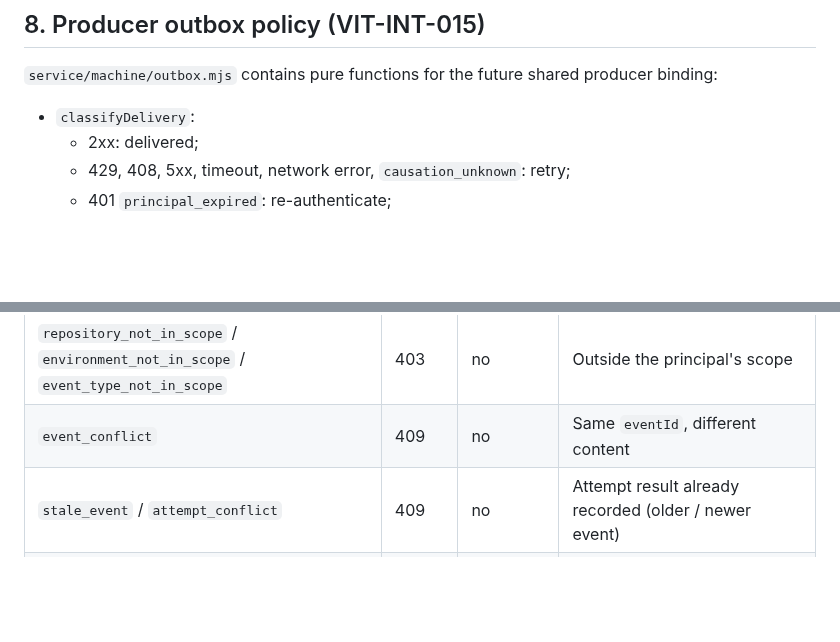
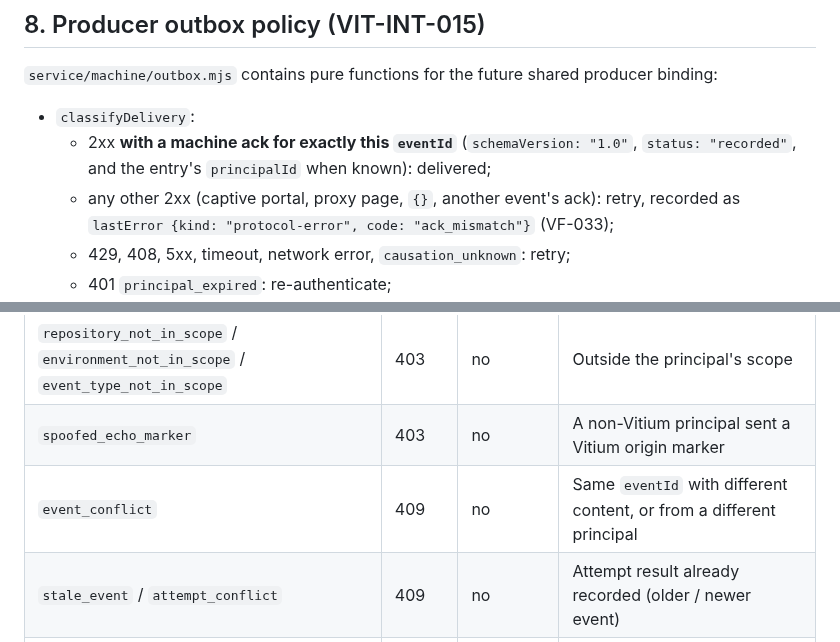
Before and after one commit to kemiller2002/vitium, a Markdown page: docs/machine/MACHINE-OBSERVATION-CONTRACT.md, 2 parts joined by grey strips. Drawn GitHub-style; blank space fills up the shorter version.

```diff
--- a/docs/machine/MACHINE-OBSERVATION-CONTRACT.md
+++ b/docs/machine/MACHINE-OBSERVATION-CONTRACT.md
@@ -146,7 +149,8 @@ A finding is routed `visibility: "private-security"`, `securityClassified: true`
 `service/machine/outbox.mjs` contains pure functions for the future shared producer binding:
 
 - `classifyDelivery`:
-  - 2xx: delivered;
+  - 2xx **with a machine ack for exactly this `eventId`** (`schemaVersion: "1.0"`, `status: "recorded"`, and the entry's `principalId` when known): delivered;
+  - any other 2xx (captive portal, proxy page, `{}`, another event's ack): retry, recorded as `lastError {kind: "protocol-error", code: "ack_mismatch"}` (VF-033);
   - 429, 408, 5xx, timeout, network error, `causation_unknown`: retry;
   - 401 `principal_expired`: re-authenticate;
   - other 4xx and 409 conflicts: permanent, so the entry goes to dead-letter for repair.
@@ -177,7 +181,8 @@ A finding is routed `visibility: "private-security"`, `securityClassified: true`
 | `principal_expired` | 401 | yes | Get a fresh workload credential |
 | `identity_mismatch` | 403 | no | `source.system` differs from the principal |
 | `repository_not_in_scope` / `environment_not_in_scope` / `event_type_not_in_scope` | 403 | no | Outside the principal's scope |
-| `event_conflict` | 409 | no | Same `eventId`, different content |
+| `spoofed_echo_marker` | 403 | no | A non-Vitium principal sent a Vitium origin marker |
+| `event_conflict` | 409 | no | Same `eventId` with different content, or from a different principal |
 | `stale_event` / `attempt_conflict` | 409 | no | Attempt result already recorded (older / newer event) |
 | `causation_unknown` | 409 | yes | Cause not recorded yet |
 | `throttled` | 429 | yes | Back off |
```
Also changed, not shown: other parts of docs/machine/MACHINE-OBSERVATION-CONTRACT.md (+9 -6 lines), docs/decisions/MACH-001-machine-observation-contract.md (+10 -3 lines).
